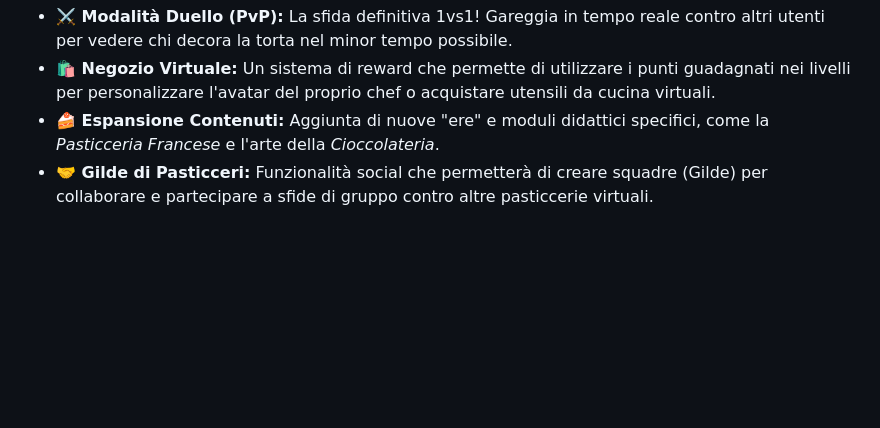
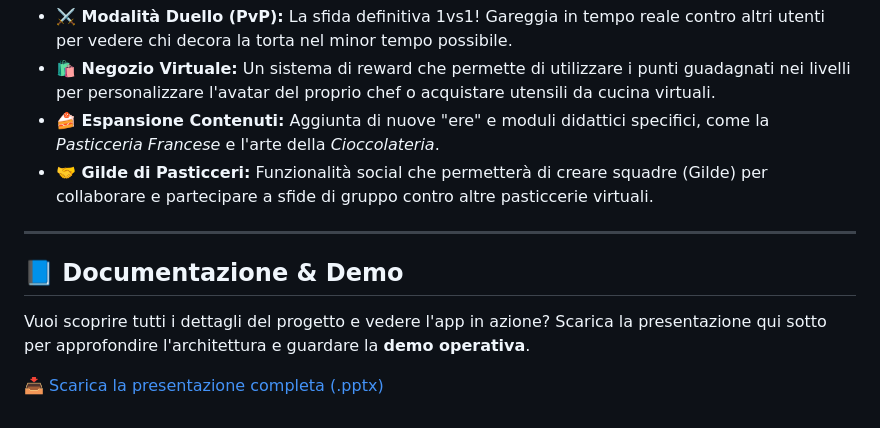
Before and after one commit to NicoLabianca11/PasterChef, a Markdown page: README.md, the part around one of its changes. GitHub-like rendering; blank space fills up the shorter version.

Commit message:
Update README with documentation and demo details
Added a new section for project documentation and demo.

```diff
--- a/README.md
+++ b/README.md
@@ -74,3 +75,12 @@ Il viaggio di PasterChef è appena iniziato. Ecco le funzionalità pianificate p
 * **🛍️ Negozio Virtuale:** Un sistema di reward che permette di utilizzare i punti guadagnati nei livelli per personalizzare l'avatar del proprio chef o acquistare utensili da cucina virtuali.
 * **🍰 Espansione Contenuti:** Aggiunta di nuove "ere" e moduli didattici specifici, come la *Pasticceria Francese* e l'arte della *Cioccolateria*.
 * **🤝 Gilde di Pasticceri:** Funzionalità social che permetterà di creare squadre (Gilde) per collaborare e partecipare a sfide di gruppo contro altre pasticcerie virtuali.
+
+---
+
+
+## 📘 Documentazione & Demo
+Vuoi scoprire tutti i dettagli del progetto e vedere l'app in azione?
+Scarica la presentazione qui sotto per approfondire l'architettura e guardare la **demo operativa**.
+
+[📥 Scarica la presentazione completa (.pptx)](ProgettoGamification.pptx)
```
Also changed, not shown: other parts of README.md (+1 -0 lines).
